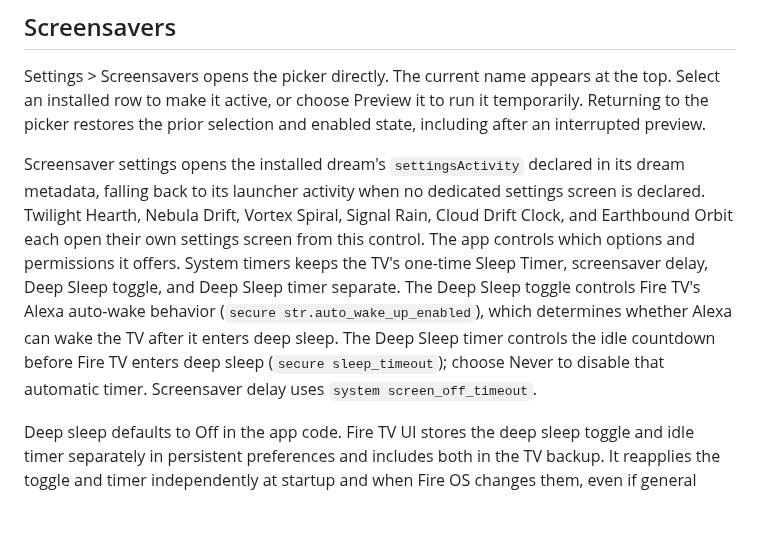
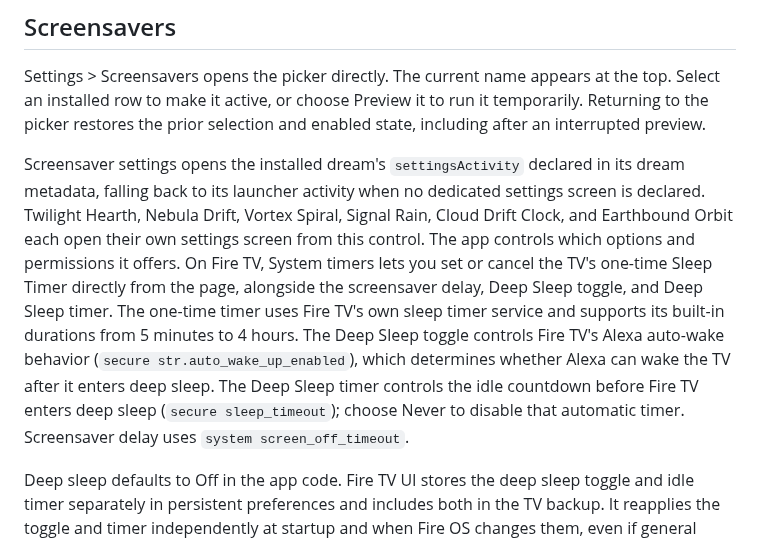
Before and after one commit to jeremykenedy/fire-tv-ui, a Markdown page: docs/device-controls.md, the part around the change. Drawn GitHub-style; blank space fills up the shorter version.

```diff
--- a/docs/device-controls.md
+++ b/docs/device-controls.md
@@ -4,7 +4,7 @@
 
 Settings > Screensavers opens the picker directly. The current name appears at the top. Select an installed row to make it active, or choose Preview it to run it temporarily. Returning to the picker restores the prior selection and enabled state, including after an interrupted preview.
 
-Screensaver settings opens the installed dream's `settingsActivity` declared in its dream metadata, falling back to its launcher activity when no dedicated settings screen is declared. Twilight Hearth, Nebula Drift, Vortex Spiral, Signal Rain, Cloud Drift Clock, and Earthbound Orbit each open their own settings screen from this control. The app controls which options and permissions it offers. System timers keeps the TV's one-time Sleep Timer, screensaver delay, Deep Sleep toggle, and Deep Sleep timer separate. The Deep Sleep toggle controls Fire TV's Alexa auto-wake behavior (`secure str.auto_wake_up_enabled`), which determines whether Alexa can wake the TV after it enters deep sleep. The Deep Sleep timer controls the idle countdown before Fire TV enters deep sleep (`secure sleep_timeout`); choose Never to disable that automatic timer. Screensaver delay uses `system screen_off_timeout`.
+Screensaver settings opens the installed dream's `settingsActivity` declared in its dream metadata, falling back to its launcher activity when no dedicated settings screen is declared. Twilight Hearth, Nebula Drift, Vortex Spiral, Signal Rain, Cloud Drift Clock, and Earthbound Orbit each open their own settings screen from this control. The app controls which options and permissions it offers. On Fire TV, System timers lets you set or cancel the TV's one-time Sleep Timer directly from the page, alongside the screensaver delay, Deep Sleep toggle, and Deep Sleep timer. The one-time timer uses Fire TV's own sleep timer service and supports its built-in durations from 5 minutes to 4 hours. The Deep Sleep toggle controls Fire TV's Alexa auto-wake behavior (`secure str.auto_wake_up_enabled`), which determines whether Alexa can wake the TV after it enters deep sleep. The Deep Sleep timer controls the idle countdown before Fire TV enters deep sleep (`secure sleep_timeout`); choose Never to disable that automatic timer. Screensaver delay uses `system screen_off_timeout`.
 
 Deep sleep defaults to Off in the app code. Fire TV UI stores the deep sleep toggle and idle timer separately in persistent preferences and includes both in the TV backup. It reapplies the toggle and timer independently at startup and when Fire OS changes them, even if general settings protection is Off. Re-enabling general protection does not capture changed system values. Updates and restored backups retain the saved app choice.
 
```
Also changed, not shown: README.md (+4 -3 lines), docs/releases/v1.1.2.md (added, +49 -0 lines), docs/verification.md (+9 -0 lines), art/screenshots/timers-tv-1920.png, 10 other files.
